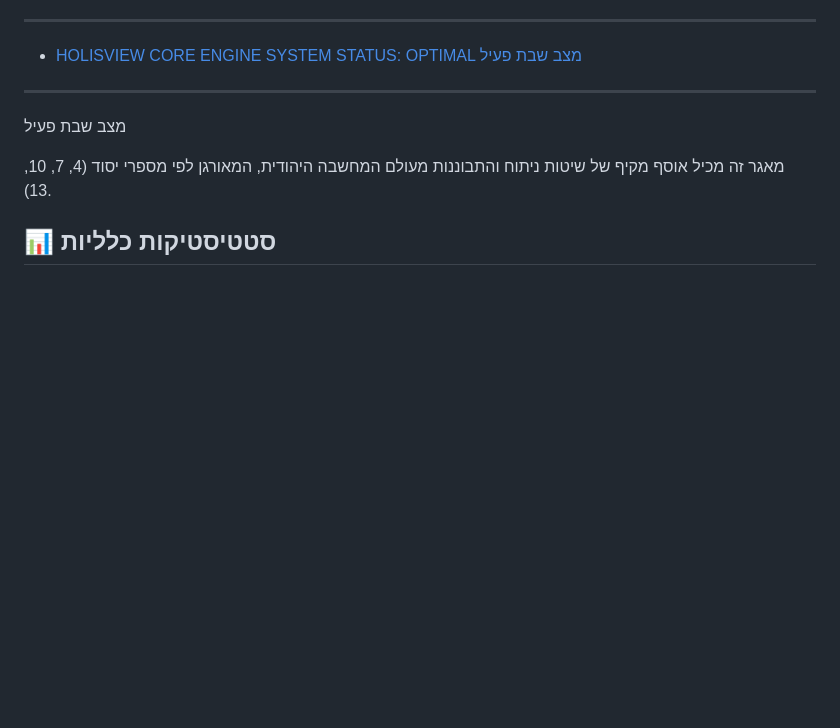
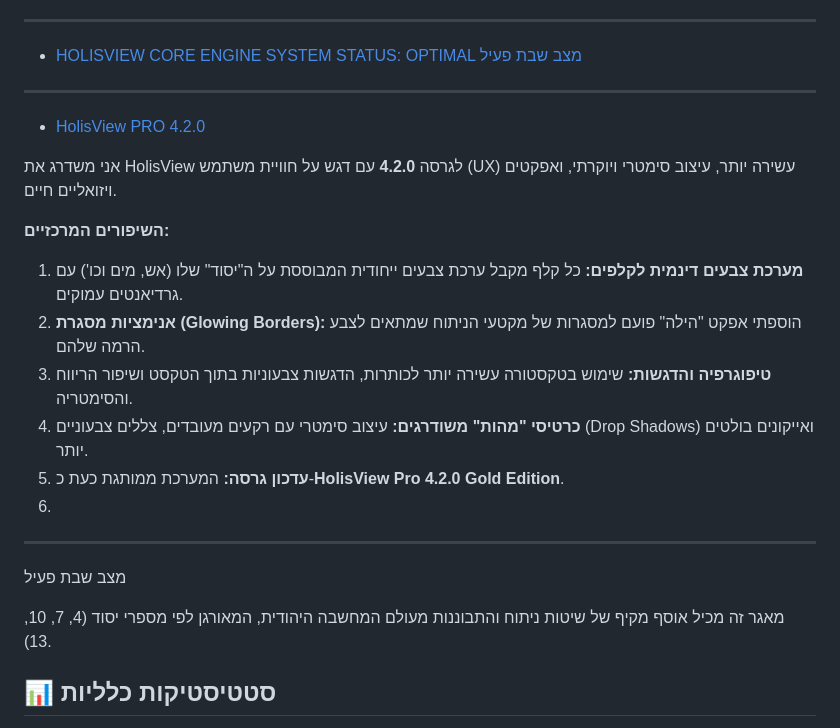
Before and after one commit to AnLoMinus/HolisView, a Markdown page: README.md, the part around the change. Drawn GitHub-style; blank space fills up the shorter version.

Commit message:
Upgrade HolisView to version 4.2.0
שדרוג לגרסה 4.2.0 עם שיפורים בעיצוב ובחוויית המשתמש.

```diff
--- a/README.md
+++ b/README.md
@@ -40,6 +40,21 @@
 מצב שבת פעיל](https://gemini.google.com/share/87cf8da2d597)
 
 ---
+
+- [HolisView PRO 4.2.0](https://gemini.google.com/share/90918d618301)
+
+אני משדרג את HolisView לגרסה **4.2.0** עם דגש על חוויית משתמש (UX) עשירה יותר, עיצוב סימטרי ויוקרתי, ואפקטים ויזואליים חיים.
+
+**השיפורים המרכזיים:**
+
+1. **מערכת צבעים דינמית לקלפים:** כל קלף מקבל ערכת צבעים ייחודית המבוססת על ה"יסוד" שלו (אש, מים וכו') עם גרדיאנטים עמוקים.
+2. **אנימציות מסגרת (Glowing Borders):** הוספתי אפקט "הילה" פועם למסגרות של מקטעי הניתוח שמתאים לצבע הרמה שלהם.
+3. **טיפוגרפיה והדגשות:** שימוש בטקסטורה עשירה יותר לכותרות, הדגשות צבעוניות בתוך הטקסט ושיפור הריווח והסימטריה.
+4. **כרטיסי "מהות" משודרגים:** עיצוב סימטרי עם רקעים מעובדים, צללים צבעוניים (Drop Shadows) ואייקונים בולטים יותר.
+5. **עדכון גרסה:** המערכת ממותגת כעת כ-**HolisView Pro 4.2.0 Gold Edition**.
+6.
+---
+
 
 מצב שבת פעיל
 
```
